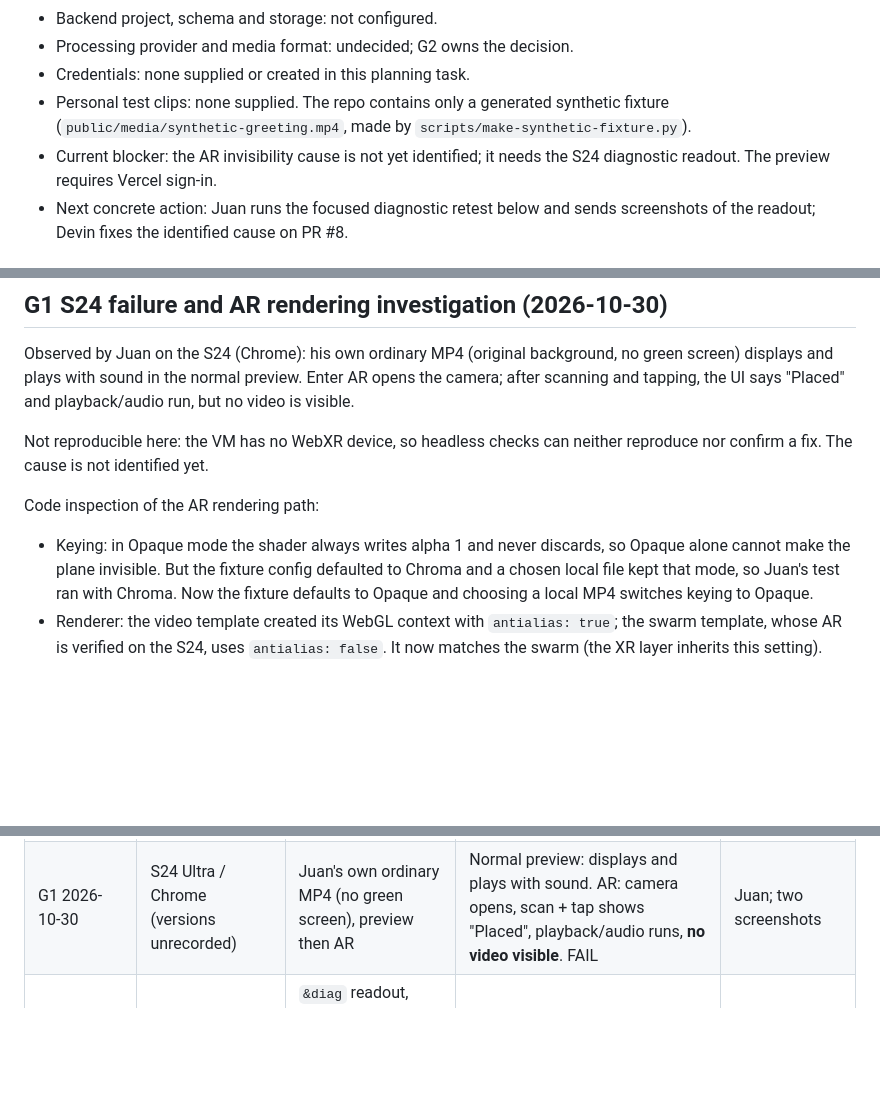
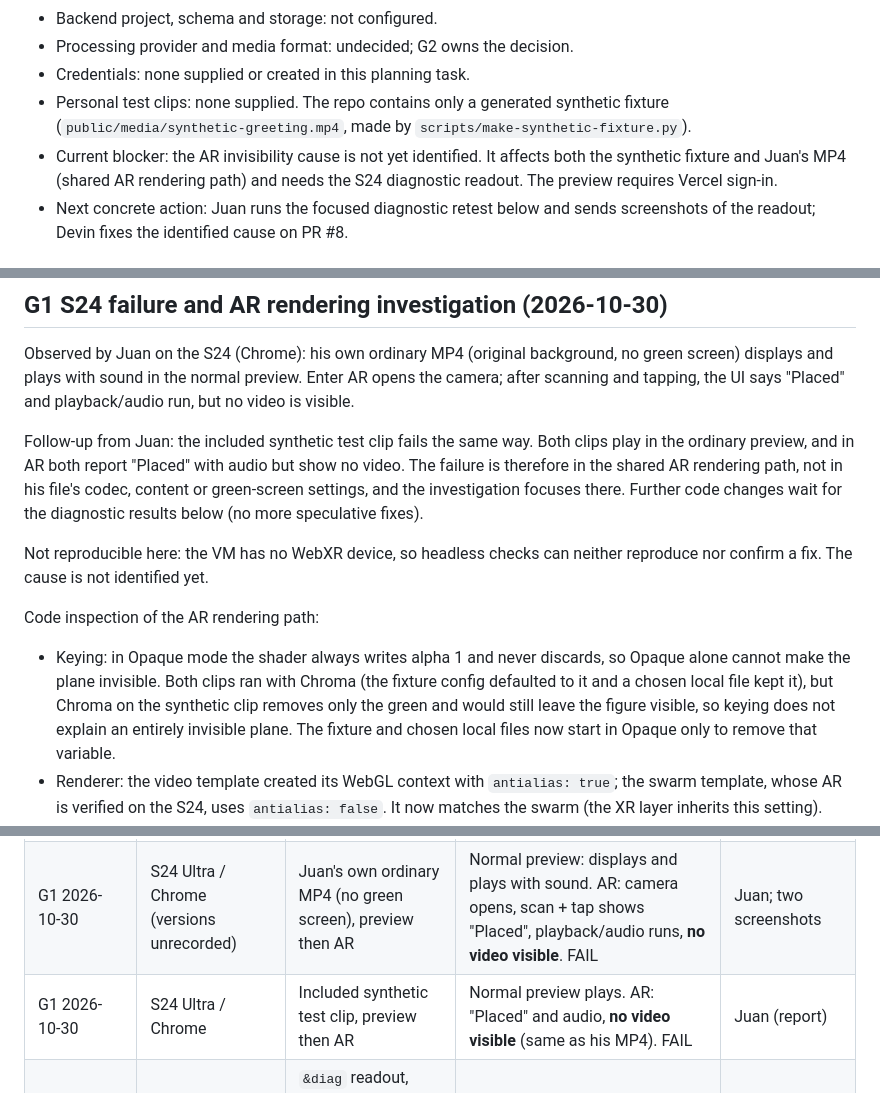
Before and after one commit to JcFractal/WebAR, a Markdown page: docs/greetings/04_HANDOFF.md, 3 parts joined by grey strips. Rendered like a GitHub page; blank space fills up the shorter version.

Commit message:
docs: record that the synthetic clip also fails in AR (shared rendering path)
Co-Authored-By: Devin AI <158243242+devin-ai-integration[bot]@users.noreply.github.com>

```diff
--- a/docs/greetings/04_HANDOFF.md
+++ b/docs/greetings/04_HANDOFF.md
@@ -15,7 +15,7 @@ Update this file in every implementation PR and before pausing or switching tool
 - Processing provider and media format: undecided; G2 owns the decision.
 - Credentials: none supplied or created in this planning task.
 - Personal test clips: none supplied. The repo contains only a generated synthetic fixture (`public/media/synthetic-greeting.mp4`, made by `scripts/make-synthetic-fixture.py`).
-- Current blocker: the AR invisibility cause is not yet identified; it needs the S24 diagnostic readout. The preview requires Vercel sign-in.
+- Current blocker: the AR invisibility cause is not yet identified. It affects both the synthetic fixture and Juan's MP4 (shared AR rendering path) and needs the S24 diagnostic readout. The preview requires Vercel sign-in.
 - Next concrete action: Juan runs the focused diagnostic retest below and sends screenshots of the readout; Devin fixes the identified cause on PR #8.
 
 ## Milestone tracking
@@ -108,10 +108,12 @@ Update this file in every implementation PR and before pausing or switching tool
 ## G1 S24 failure and AR rendering investigation (2026-10-30)
 Observed by Juan on the S24 (Chrome): his own ordinary MP4 (original background, no green screen) displays and plays with sound in the normal preview. Enter AR opens the camera; after scanning and tapping, the UI says "Placed" and playback/audio run, but no video is visible.
 
+Follow-up from Juan: the included synthetic test clip fails the same way. Both clips play in the ordinary preview, and in AR both report "Placed" with audio but show no video. The failure is therefore in the shared AR rendering path, not in his file's codec, content or green-screen settings, and the investigation focuses there. Further code changes wait for the diagnostic results below (no more speculative fixes).
+
 Not reproducible here: the VM has no WebXR device, so headless checks can neither reproduce nor confirm a fix. The cause is not identified yet.
 
 Code inspection of the AR rendering path:
-- Keying: in Opaque mode the shader always writes alpha 1 and never discards, so Opaque alone cannot make the plane invisible. But the fixture config defaulted to Chroma and a chosen local file kept that mode, so Juan's test ran with Chroma. Now the fixture defaults to Opaque and choosing a local MP4 switches keying to Opaque.
+- Keying: in Opaque mode the shader always writes alpha 1 and never discards, so Opaque alone cannot make the plane invisible. Both clips ran with Chroma (the fixture config defaulted to it and a chosen local file kept it), but Chroma on the synthetic clip removes only the green and would still leave the figure visible, so keying does not explain an entirely invisible plane. The fixture and chosen local files now start in Opaque only to remove that variable.
 - Renderer: the video template created its WebGL context with `antialias: true`; the swarm template, whose AR is verified on the S24, uses `antialias: false`. It now matches the swarm (the XR layer inherits this setting).
 - Texture updates: three r185 `VideoTexture` uploads new frames only from `requestVideoFrameCallback`, which is tied to window rendering and may not fire during an immersive session. That would freeze the picture rather than hide it, but the render loop now flags `needsUpdate` whenever `currentTime` advances.
 - Loop failure: three requests the next XR frame only after the animation callback returns, so any exception in the callback (for example on the first frame the plane is drawn) would stop all later XR rendering while audio continues. The callback now catches errors, keeps the loop alive and reports them.
@@ -138,6 +140,7 @@ Open https://web-ar-git-devin-g1-video-placement-jc-fractal-studios.vercel.app/?
 | Planning 2026-10-29 | No device | No new physical tests | Not tested | Planning session |
 | G1 2026-10-30 | Headless Chrome 137 (cloud VM), no WebXR | G1 playback, keying, local-file lifecycle, regressions | 30/30 simulated pass; not device evidence | Devin, PR #8 |
 | G1 2026-10-30 | S24 Ultra / Chrome (versions unrecorded) | Juan's own ordinary MP4 (no green screen), preview then AR | Normal preview: displays and plays with sound. AR: camera opens, scan + tap shows "Placed", playback/audio runs, **no video visible**. FAIL | Juan; two screenshots |
+| G1 2026-10-30 | S24 Ultra / Chrome | Included synthetic test clip, preview then AR | Normal preview plays. AR: "Placed" and audio, **no video visible** (same as his MP4). FAIL | Juan (report) |
 | G1 2026-10-30 | Headless Chrome 137, no WebXR | `&diag` readout, Plane material cycle, Opaque defaults, loop kept alive | 39/39 simulated pass; does not reproduce or resolve the phone failure | Devin, PR #8 |
 
 Add video decode/format, audio start/middle/end, keying/matte edges, Reset/Exit/re-entry, QR signed-out launch and iPhone fallback rows as they are actually tested. Never carry historical particle success forward as proof that video works.
```
